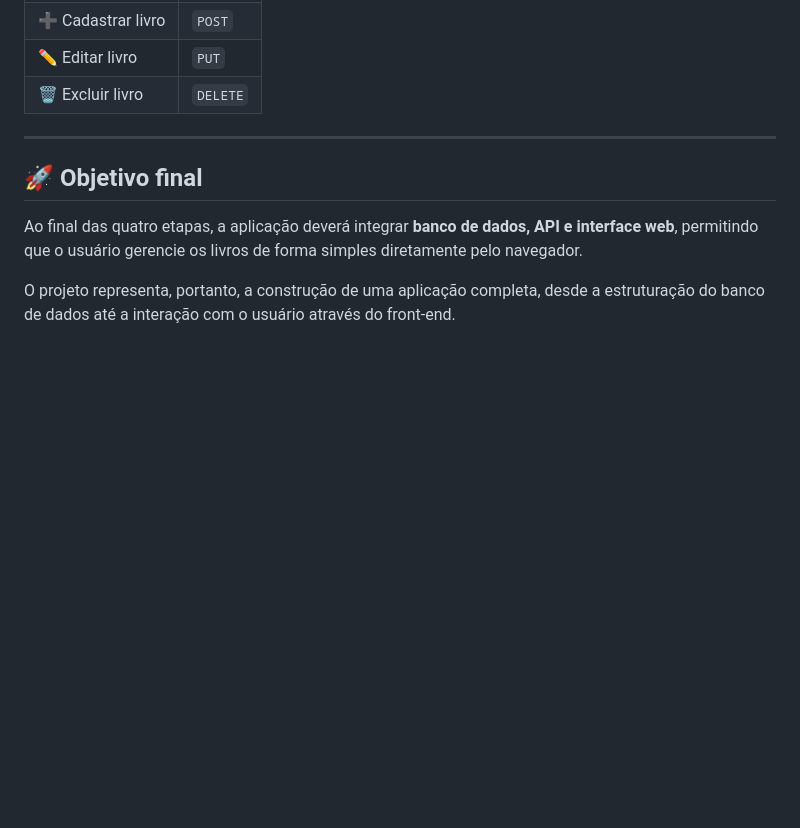
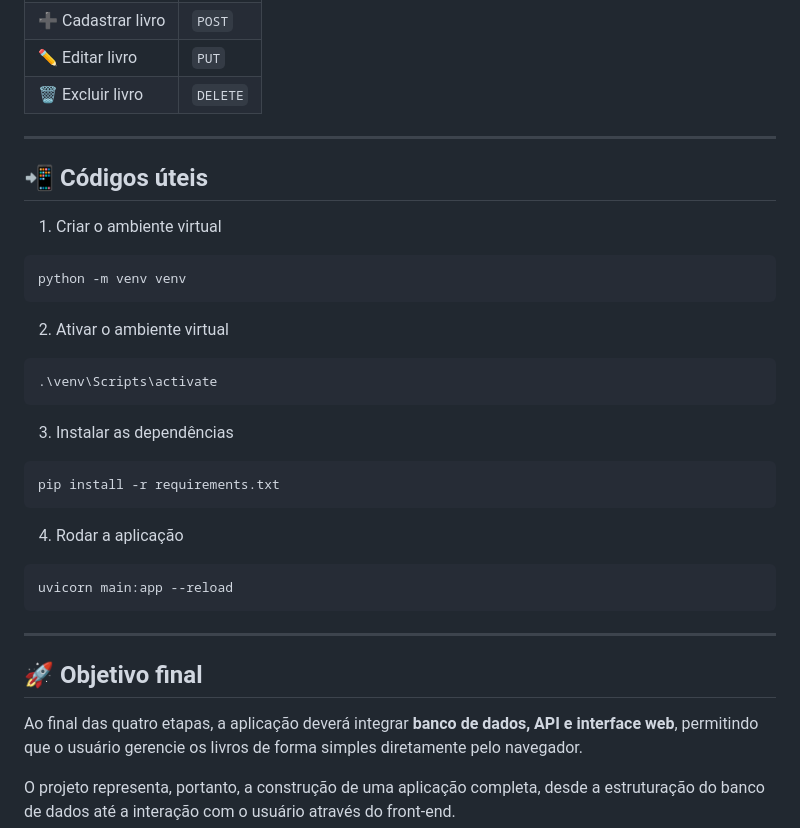
Before and after one commit to byancalourenco/api-livros, a Markdown page: README.md, the part around the change. GitHub-like rendering; blank space fills up the shorter version.

````diff
--- a/README.md
+++ b/README.md
@@ -115,6 +115,30 @@ Ao final do projeto, o sistema contará com:
 
 ---
 
+## 📲 Códigos úteis
+
+ 1. Criar o ambiente virtual
+```bash
+python -m venv venv
+```
+
+2. Ativar o ambiente virtual
+```bash
+.\venv\Scripts\activate
+```
+
+3. Instalar as dependências
+```bash
+pip install -r requirements.txt
+```
+
+4. Rodar a aplicação
+```bash
+uvicorn main:app --reload
+```
+
+---
+
 
 ## 🚀 Objetivo final
 
````
